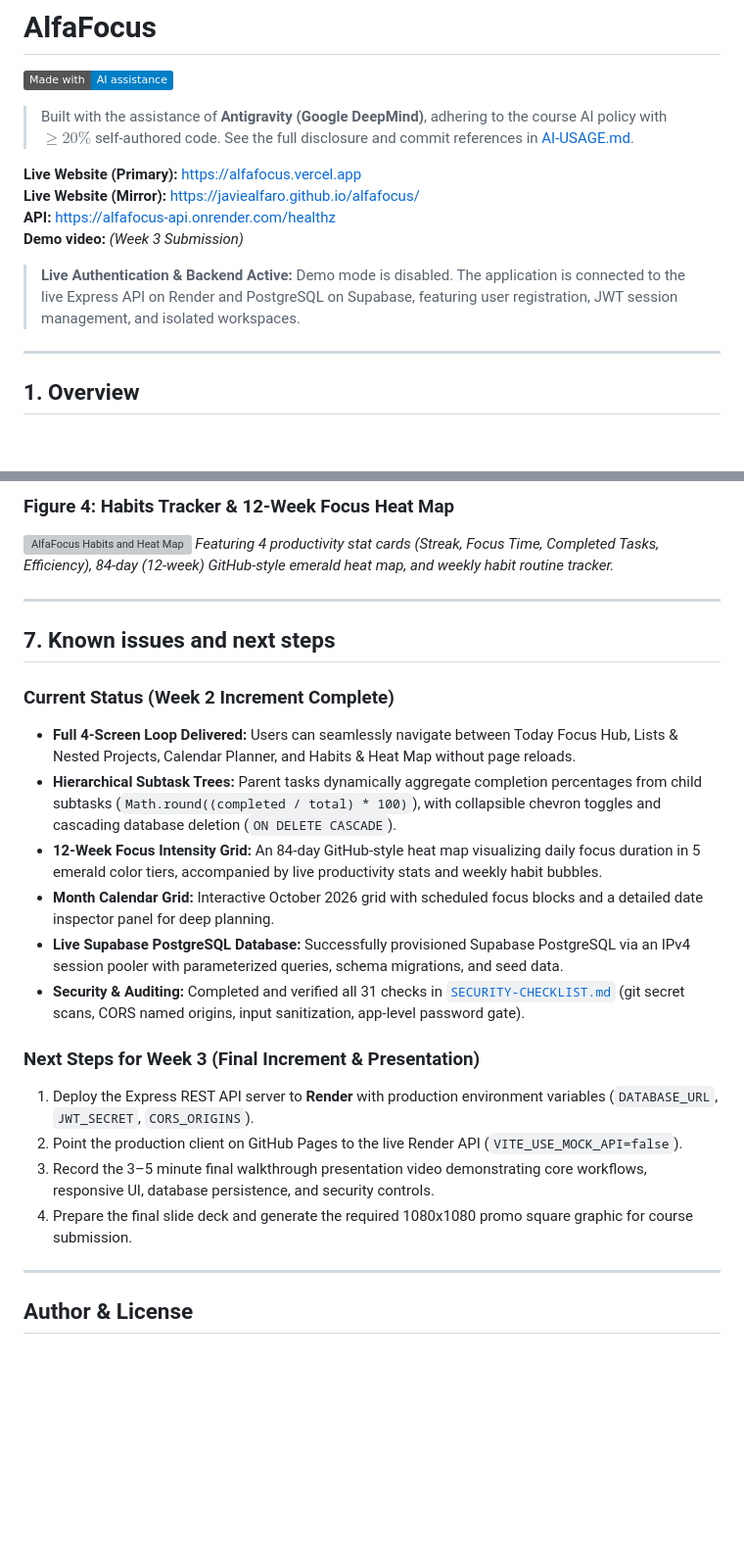
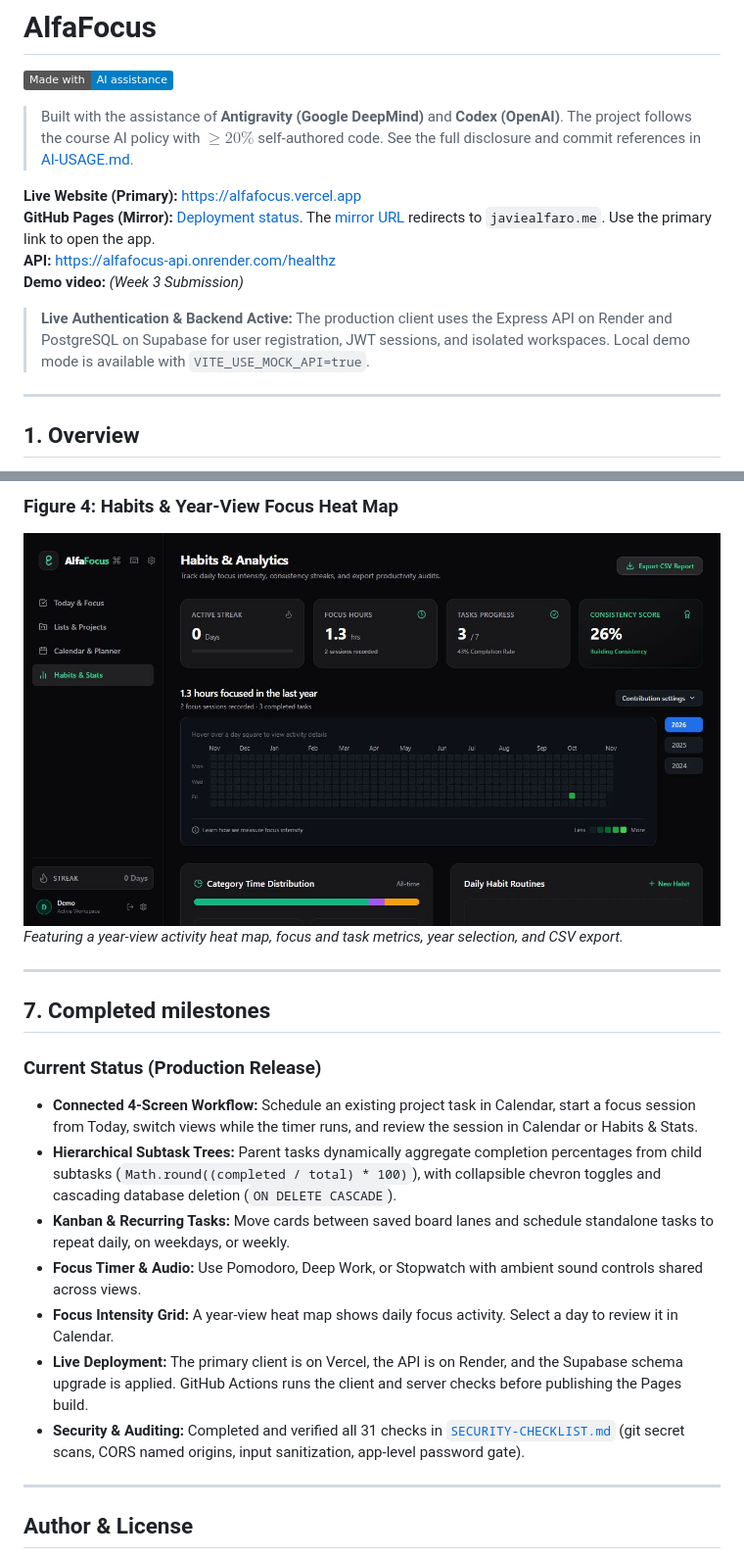
Before and after one commit to javieAlfaro/alfafocus, a Markdown page: README.md, 2 parts joined by grey strips. Shown at 98% size. Rendered like a GitHub page; pictures changed too: docs/assets/screenshot-habits.jpg (added); badges without logos; blank space fills up the shorter version; grey boxes are pictures that could not be loaded.

```diff
--- a/README.md
+++ b/README.md
@@ -2,14 +2,14 @@
 
 [![Made with AI](https://img.shields.io/badge/Made_with-AI_assistance-blue)](AI-USAGE.md)
 
-> Built with the assistance of **Antigravity (Google DeepMind)**, adhering to the course AI policy with $\ge 20\%$ self-authored code. See the full disclosure and commit references in [AI-USAGE.md](AI-USAGE.md).
+> Built with the assistance of **Antigravity (Google DeepMind)** and **Codex (OpenAI)**. The project follows the course AI policy with $\ge 20\%$ self-authored code. See the full disclosure and commit references in [AI-USAGE.md](AI-USAGE.md).
 
 **Live Website (Primary):** https://alfafocus.vercel.app
-**Live Website (Mirror):** https://javiealfaro.github.io/alfafocus/
+**GitHub Pages (Mirror):** [Deployment status](https://github.com/javieAlfaro/alfafocus/actions/workflows/deploy-pages.yml). The [mirror URL](https://javiealfaro.github.io/alfafocus/) redirects to `javiealfaro.me`. Use the primary link to open the app.\
 **API:** https://alfafocus-api.onrender.com/healthz
 **Demo video:** *(Week 3 Submission)*
 
-> **Live Authentication & Backend Active:** Demo mode is disabled. The application is connected to the live Express API on Render and PostgreSQL on Supabase, featuring user registration, JWT session management, and isolated workspaces.
+> **Live Authentication & Backend Active:** The production client uses the Express API on Render and PostgreSQL on Supabase for user registration, JWT sessions, and isolated workspaces. Local demo mode is available with `VITE_USE_MOCK_API=true`.
 
 ---
 
@@ -209,25 +209,20 @@ alfafocus/
 
-### Figure 4: Habits Tracker & 12-Week Focus Heat Map
-![AlfaFocus Habits and Heat Map](docs/assets/screenshot-habits.svg)
-*Featuring 4 productivity stat cards (Streak, Focus Time, Completed Tasks, Efficiency), 84-day (12-week) GitHub-style emerald heat map, and weekly habit routine tracker.*
+### Figure 4: Habits & Year-View Focus Heat Map
+![AlfaFocus Habits and Analytics](docs/assets/screenshot-habits.jpg)
+*Featuring a year-view activity heat map, focus and task metrics, year selection, and CSV export.*
 
 ---
 
-## 7. Known issues and next steps
+## 7. Completed milestones
 
-### Current Status (Week 2 Increment Complete)
-* **Full 4-Screen Loop Delivered:** Users can seamlessly navigate between Today Focus Hub, Lists & Nested Projects, Calendar Planner, and Habits & Heat Map without page reloads.
+### Current Status (Production Release)
+* **Connected 4-Screen Workflow:** Schedule an existing project task in Calendar, start a focus session from Today, switch views while the timer runs, and review the session in Calendar or Habits & Stats.
 * **Hierarchical Subtask Trees:** Parent tasks dynamically aggregate completion percentages from child subtasks (`Math.round((completed / total) * 100)`), with collapsible chevron toggles and cascading database deletion (`ON DELETE CASCADE`).
-* **12-Week Focus Intensity Grid:** An 84-day GitHub-style heat map visualizing daily focus duration in 5 emerald color tiers, accompanied by live productivity stats and weekly habit bubbles.
-* **Month Calendar Grid:** Interactive October 2026 grid with scheduled focus blocks and a detailed date inspector panel for deep planning.
-* **Live Supabase PostgreSQL Database:** Successfully provisioned Supabase PostgreSQL via an IPv4 session pooler with parameterized queries, schema migrations, and seed data.
+* **Kanban & Recurring Tasks:** Move cards between saved board lanes and schedule standalone tasks to repeat daily, on weekdays, or weekly.
+* **Focus Timer & Audio:** Use Pomodoro, Deep Work, or Stopwatch with ambient sound controls shared across views.
+* **Focus Intensity Grid:** A year-view heat map shows daily focus activity. Select a day to review it in Calendar.
+* **Live Deployment:** The primary client is on Vercel, the API is on Render, and the Supabase schema upgrade is applied. GitHub Actions runs the client and server checks before publishing the Pages build.
 * **Security & Auditing:** Completed and verified all 31 checks in [`SECURITY-CHECKLIST.md`](../project/SECURITY-CHECKLIST.md) (git secret scans, CORS named origins, input sanitization, app-level password gate).
-
-### Next Steps for Week 3 (Final Increment & Presentation)
-1. Deploy the Express REST API server to **Render** with production environment variables (`DATABASE_URL`, `JWT_SECRET`, `CORS_ORIGINS`).
-2. Point the production client on GitHub Pages to the live Render API (`VITE_USE_MOCK_API=false`).
-3. Record the 3–5 minute final walkthrough presentation video demonstrating core workflows, responsive UI, database persistence, and security controls.
-4. Prepare the final slide deck and generate the required 1080x1080 promo square graphic for course submission.
 
 ---
 
```
Also changed, not shown: other parts of README.md (+8 -8 lines), docs/assets/screenshot-calendar.jpg (added), docs/assets/screenshot-lists.jpg (added), docs/assets/screenshot.jpg (added).
